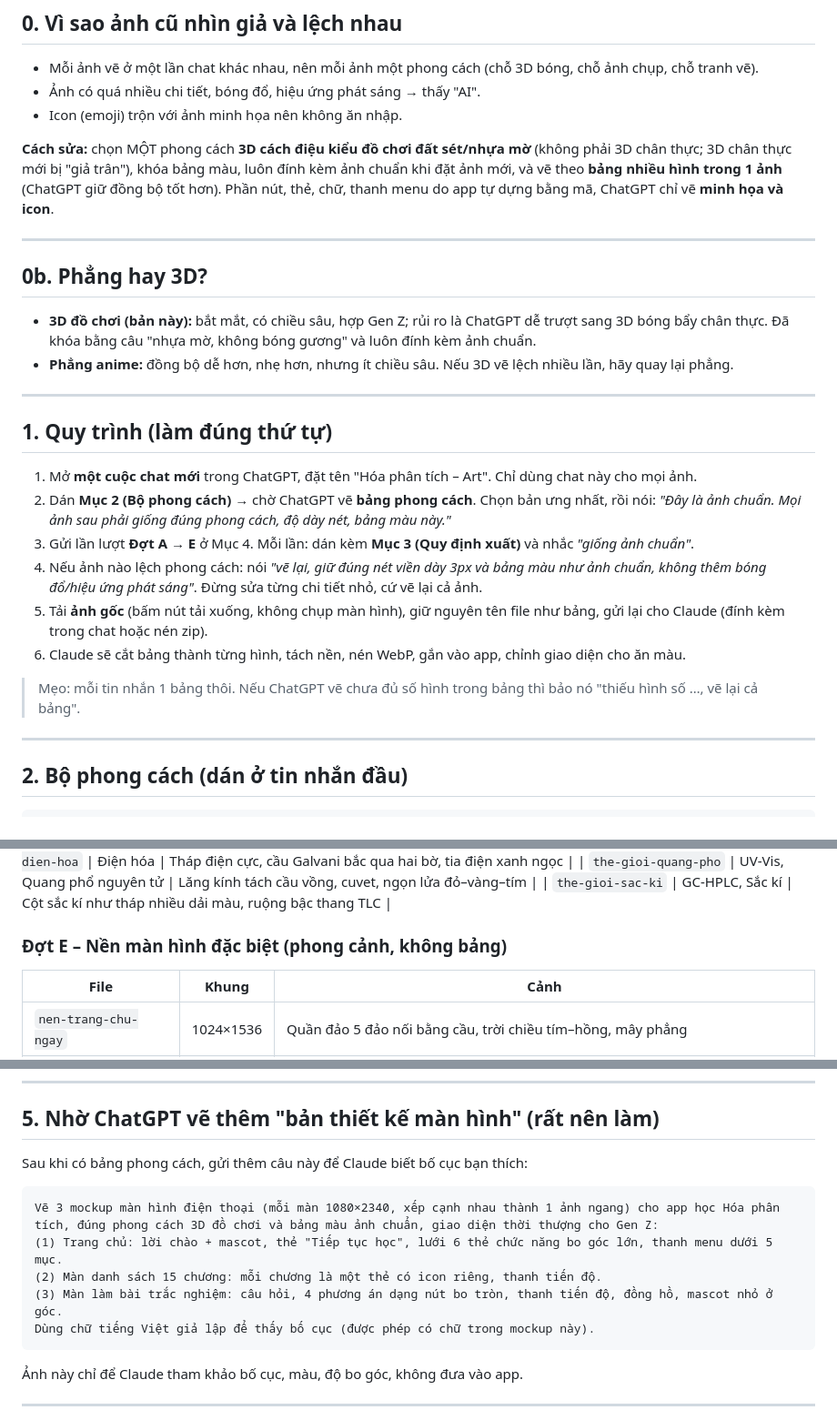
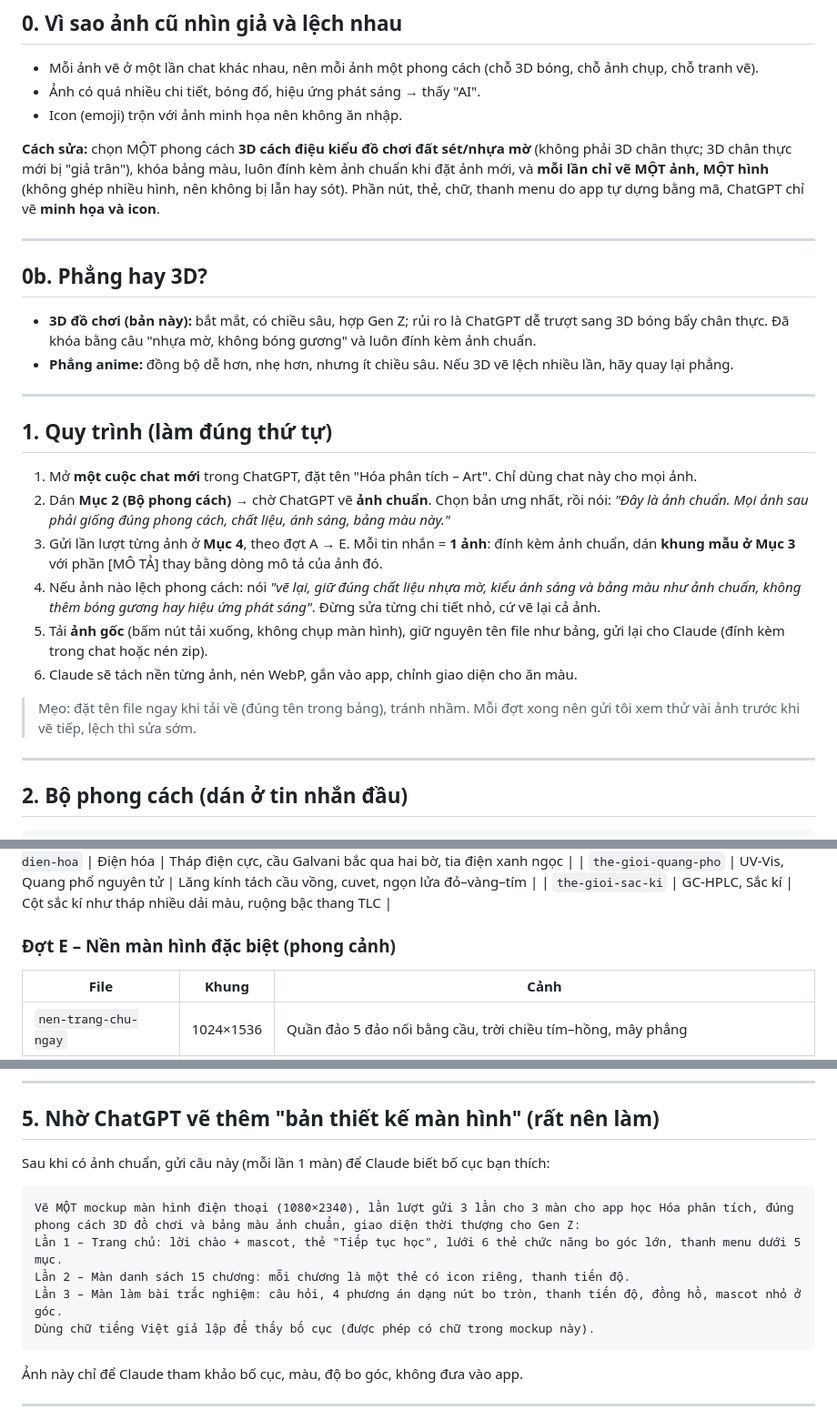
Before and after one commit to maknoonnjs94/app-hoa-phan-tich, a Markdown page: thiet-ke/dat-anh-chatgpt-v2.md, 3 parts joined by grey strips. Shown at 91% size. GitHub-like rendering.

````diff
--- a/thiet-ke/dat-anh-chatgpt-v2.md
+++ b/thiet-ke/dat-anh-chatgpt-v2.md
@@ -5,7 +5,7 @@
 - Ảnh có quá nhiều chi tiết, bóng đổ, hiệu ứng phát sáng → thấy "AI".
 - Icon (emoji) trộn với ảnh minh họa nên không ăn nhập.
 
-**Cách sửa:** chọn MỘT phong cách **3D cách điệu kiểu đồ chơi đất sét/nhựa mờ** (không phải 3D chân thực; 3D chân thực mới bị "giả trân"), khóa bảng màu, luôn đính kèm ảnh chuẩn khi đặt ảnh mới, và vẽ theo **bảng nhiều hình trong 1 ảnh** (ChatGPT giữ đồng bộ tốt hơn). Phần nút, thẻ, chữ, thanh menu do app tự dựng bằng mã, ChatGPT chỉ vẽ **minh họa và icon**.
+**Cách sửa:** chọn MỘT phong cách **3D cách điệu kiểu đồ chơi đất sét/nhựa mờ** (không phải 3D chân thực; 3D chân thực mới bị "giả trân"), khóa bảng màu, luôn đính kèm ảnh chuẩn khi đặt ảnh mới, và **mỗi lần chỉ vẽ MỘT ảnh, MỘT hình** (không ghép nhiều hình, nên không bị lẫn hay sót). Phần nút, thẻ, chữ, thanh menu do app tự dựng bằng mã, ChatGPT chỉ vẽ **minh họa và icon**.
 
 ---
 
@@ -17,13 +17,13 @@
 
 ## 1. Quy trình (làm đúng thứ tự)
 1. Mở **một cuộc chat mới** trong ChatGPT, đặt tên "Hóa phân tích – Art". Chỉ dùng chat này cho mọi ảnh.
-2. Dán **Mục 2 (Bộ phong cách)** → chờ ChatGPT vẽ **bảng phong cách**. Chọn bản ưng nhất, rồi nói: *"Đây là ảnh chuẩn. Mọi ảnh sau phải giống đúng phong cách, độ dày nét, bảng màu này."*
-3. Gửi lần lượt **Đợt A → E** ở Mục 4. Mỗi lần: dán kèm **Mục 3 (Quy định xuất)** và nhắc *"giống ảnh chuẩn"*.
-4. Nếu ảnh nào lệch phong cách: nói *"vẽ lại, giữ đúng nét viền dày 3px và bảng màu như ảnh chuẩn, không thêm bóng đổ/hiệu ứng phát sáng"*. Đừng sửa từng chi tiết nhỏ, cứ vẽ lại cả ảnh.
+2. Dán **Mục 2 (Bộ phong cách)** → chờ ChatGPT vẽ **ảnh chuẩn**. Chọn bản ưng nhất, rồi nói: *"Đây là ảnh chuẩn. Mọi ảnh sau phải giống đúng phong cách, chất liệu, ánh sáng, bảng màu này."*
+3. Gửi lần lượt từng ảnh ở **Mục 4**, theo đợt A → E. Mỗi tin nhắn = **1 ảnh**: đính kèm ảnh chuẩn, dán **khung mẫu ở Mục 3** với phần [MÔ TẢ] thay bằng dòng mô tả của ảnh đó.
+4. Nếu ảnh nào lệch phong cách: nói *"vẽ lại, giữ đúng chất liệu nhựa mờ, kiểu ánh sáng và bảng màu như ảnh chuẩn, không thêm bóng gương hay hiệu ứng phát sáng"*. Đừng sửa từng chi tiết nhỏ, cứ vẽ lại cả ảnh.
 5. Tải **ảnh gốc** (bấm nút tải xuống, không chụp màn hình), giữ nguyên tên file như bảng, gửi lại cho Claude (đính kèm trong chat hoặc nén zip).
-6. Claude sẽ cắt bảng thành từng hình, tách nền, nén WebP, gắn vào app, chỉnh giao diện cho ăn màu.
+6. Claude sẽ tách nền từng ảnh, nén WebP, gắn vào app, chỉnh giao diện cho ăn màu.
 
-> Mẹo: mỗi tin nhắn 1 bảng thôi. Nếu ChatGPT vẽ chưa đủ số hình trong bảng thì bảo nó "thiếu hình số …, vẽ lại cả bảng".
+> Mẹo: đặt tên file ngay khi tải về (đúng tên trong bảng), tránh nhầm. Mỗi đợt xong nên gửi tôi xem thử vài ảnh trước khi vẽ tiếp, lệch thì sửa sớm.
 
 ---
 
@@ -111,7 +112,7 @@ Mỗi thế giới là một đảo nổi trên mây, cùng bảng màu, kiểu
 | `the-gioi-quang-pho` | UV-Vis, Quang phổ nguyên tử | Lăng kính tách cầu vồng, cuvet, ngọn lửa đỏ–vàng–tím |
 | `the-gioi-sac-ki` | GC-HPLC, Sắc kí | Cột sắc kí như tháp nhiều dải màu, ruộng bậc thang TLC |
 
-### Đợt E – Nền màn hình đặc biệt (phong cảnh, không bảng)
+### Đợt E – Nền màn hình đặc biệt (phong cảnh)
 | File | Khung | Cảnh |
 |---|---|---|
 | `nen-trang-chu-ngay` | 1024×1536 | Quần đảo 5 đảo nối bằng cầu, trời chiều tím–hồng, mây phẳng |
@@ -122,13 +123,13 @@ Mỗi thế giới là một đảo nổi trên mây, cùng bảng màu, kiểu
 ---
 
 ## 5. Nhờ ChatGPT vẽ thêm "bản thiết kế màn hình" (rất nên làm)
-Sau khi có bảng phong cách, gửi thêm câu này để Claude biết bố cục bạn thích:
+Sau khi có ảnh chuẩn, gửi câu này (mỗi lần 1 màn) để Claude biết bố cục bạn thích:
 
 ```
-Vẽ 3 mockup màn hình điện thoại (mỗi màn 1080×2340, xếp cạnh nhau thành 1 ảnh ngang) cho app học Hóa phân tích, đúng phong cách 3D đồ chơi và bảng màu ảnh chuẩn, giao diện thời thượng cho Gen Z:
-(1) Trang chủ: lời chào + mascot, thẻ "Tiếp tục học", lưới 6 thẻ chức năng bo góc lớn, thanh menu dưới 5 mục.
-(2) Màn danh sách 15 chương: mỗi chương là một thẻ có icon riêng, thanh tiến độ.
-(3) Màn làm bài trắc nghiệm: câu hỏi, 4 phương án dạng nút bo tròn, thanh tiến độ, đồng hồ, mascot nhỏ ở góc.
+Vẽ MỘT mockup màn hình điện thoại (1080×2340), lần lượt gửi 3 lần cho 3 màn cho app học Hóa phân tích, đúng phong cách 3D đồ chơi và bảng màu ảnh chuẩn, giao diện thời thượng cho Gen Z:
+Lần 1 – Trang chủ: lời chào + mascot, thẻ "Tiếp tục học", lưới 6 thẻ chức năng bo góc lớn, thanh menu dưới 5 mục.
+Lần 2 – Màn danh sách 15 chương: mỗi chương là một thẻ có icon riêng, thanh tiến độ.
+Lần 3 – Màn làm bài trắc nghiệm: câu hỏi, 4 phương án dạng nút bo tròn, thanh tiến độ, đồng hồ, mascot nhỏ ở góc.
 Dùng chữ tiếng Việt giả lập để thấy bố cục (được phép có chữ trong mockup này).
 ```
 Ảnh này chỉ để Claude tham khảo bố cục, màu, độ bo góc, không đưa vào app.
````
Also changed, not shown: other parts of thiet-ke/dat-anh-chatgpt-v2.md (+28 -27 lines).
